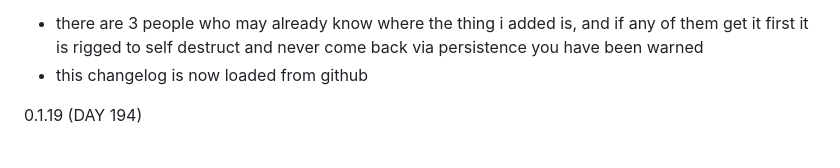
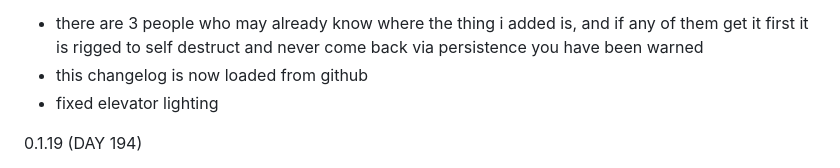
Before and after one commit to dawnofender/dawnofender.github.io, a Markdown page: Snowfall City Changelog.md, the part around the change. Drawn GitHub-style.

```diff
--- a/Snowfall City Changelog.md
+++ b/Snowfall City Changelog.md
@@ -1,6 +1,7 @@
 0.1.20 (DAY 197)
 - there are 3 people who may already know where the thing i added is, and if any of them get it first it is rigged to self destruct and never come back via persistence you have been warned
 - this changelog is now loaded from github
+- fixed elevator lighting
 
 0.1.19 (DAY 194)
 - snowballs picked up from snow poffs now scale appropriately to the player
```
